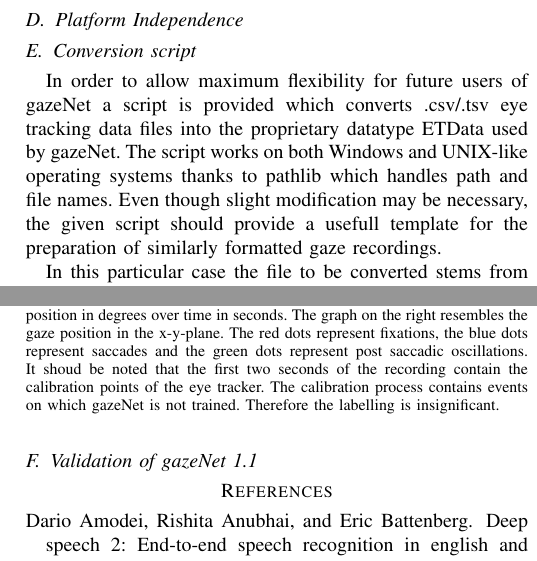
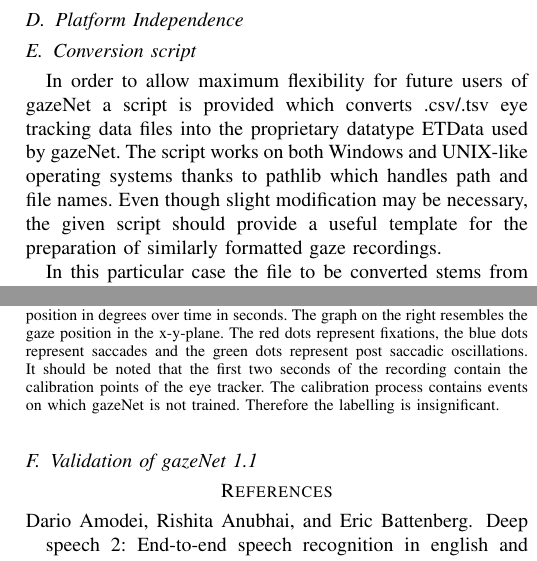
Before and after one commit to lfalc/gazeNet_paper, a LaTeX paper (main.tex): two parts of the columns of page 2 of 2, joined at a grey line, cut so that both start at the same text. Compiled offline with pdfLaTeX.

Commit message:
spelling corrections

```diff
--- a/main.tex
+++ b/main.tex
@@ -62,13 +62,13 @@ Minor changes have been made in order to comply with PyTorch 2.1 regarding datat
 \subsection{Platform Independence}
 
 \subsection{Conversion script}
-In order to allow maximum flexibility for future users of gazeNet a script is provided which converts .csv/.tsv eye tracking data files into the proprietary datatype ETData used by gazeNet. The script works on both Windows and UNIX-like operating systems thanks to pathlib which handles path and file names. Even though slight modification may be necessary, the given script should provide a usefull template for the preparation of similarly formatted gaze recordings.
+In order to allow maximum flexibility for future users of gazeNet a script is provided which converts .csv/.tsv eye tracking data files into the proprietary datatype ETData used by gazeNet. The script works on both Windows and UNIX-like operating systems thanks to pathlib which handles path and file names. Even though slight modification may be necessary, the given script should provide a useful template for the preparation of similarly formatted gaze recordings.
 
 In this particular case the file to be converted stems from an eye tracker made by Tobii. Each sample of the recording is stored in a separate row. The gaze coordinates are stored in the columns "Gaze point X" and "Gaze point Y" in cartesian form as pixels and can therefore be used as they are. The custom datatype requires information about the geometry of the test setup in order to internally convert the cartesian coordinates to polar coordinates. As of now these parameters are hardcoded in the script. Finally invalid samples are filtered.
 
 \begin{figure}[ht]
     \includegraphics[width=\linewidth]{Kreuze_Random Recording1_short}
-    \caption{The two graphs on the left show the x and y coordinates of the gaze position in degrees over time in seconds. The graph on the right resembles the gaze position in the x-y-plane. The red dots represent fixations, the blue dots represent saccades and the green dots represent post saccadic oscillations. It shoud be noted that the first two seconds of the recording contain the calibration points of the eye tracker. The calibration process contains events on which gazeNet is not trained. Therefore the labelling is insignificant.}
+    \caption{The two graphs on the left show the x and y coordinates of the gaze position in degrees over time in seconds. The graph on the right resembles the gaze position in the x-y-plane. The red dots represent fixations, the blue dots represent saccades and the green dots represent post saccadic oscillations. It should be noted that the first two seconds of the recording contain the calibration points of the eye tracker. The calibration process contains events on which gazeNet is not trained. Therefore the labelling is insignificant.}
 \end{figure}
 
 \subsection{Validation of gazeNet 1.1}
```
Also changed, not shown: main.pdf, 4 other files.
